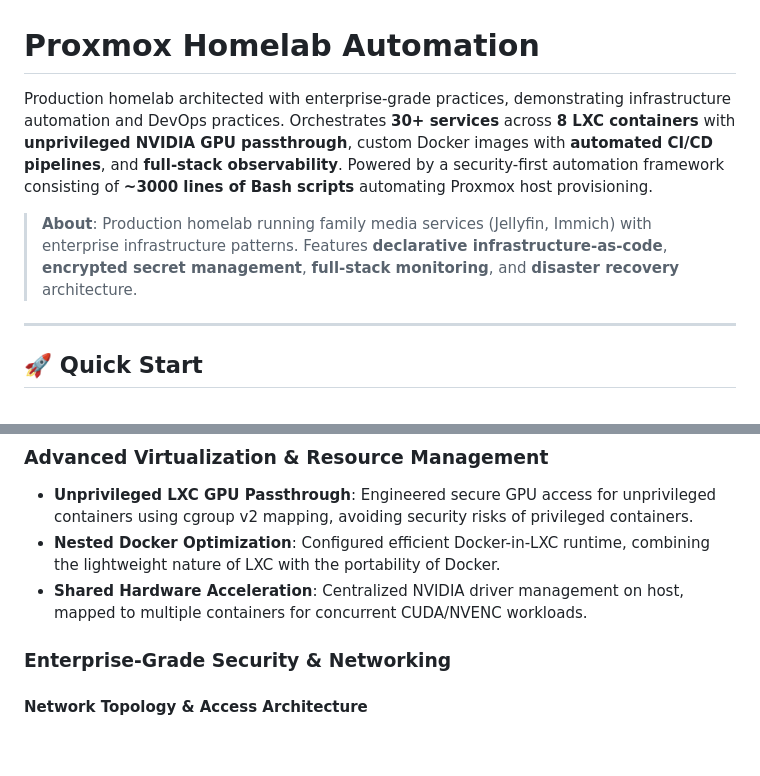
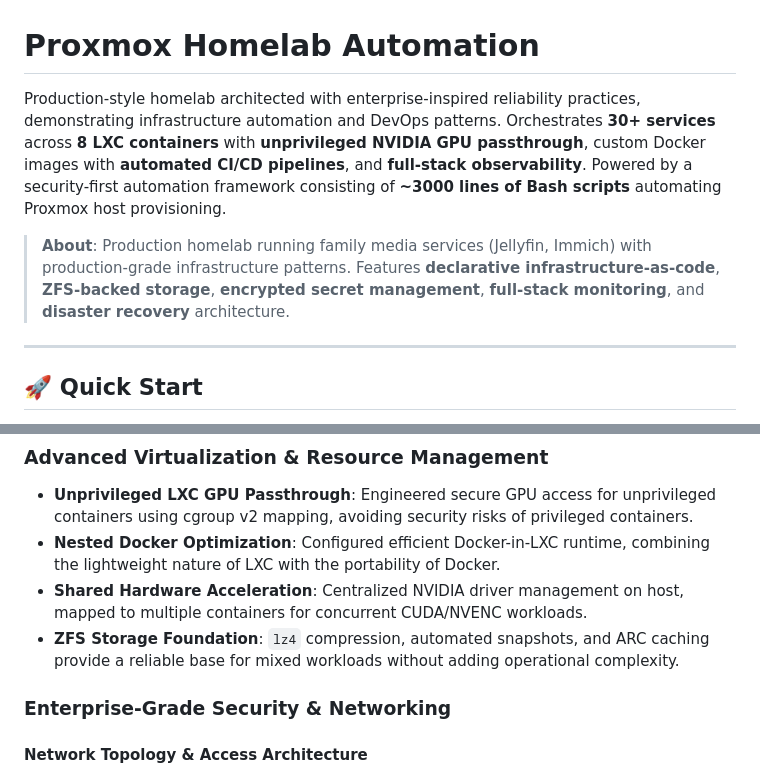
Before and after one commit to Yakrel/proxmox-homelab-automation, a Markdown page: README.md, 2 parts joined by grey strips. Rendered like a GitHub page; blank space fills up the shorter version.

Commit message:
Refine homelab reliability positioning

```diff
--- a/README.md
+++ b/README.md
@@ -1,8 +1,8 @@
 # Proxmox Homelab Automation
 
-Production homelab architected with enterprise-grade practices, demonstrating infrastructure automation and DevOps practices. Orchestrates **30+ services** across **8 LXC containers** with **unprivileged NVIDIA GPU passthrough**, custom Docker images with **automated CI/CD pipelines**, and **full-stack observability**. Powered by a security-first automation framework consisting of **~3000 lines of Bash scripts** automating Proxmox host provisioning.
+Production-style homelab architected with enterprise-inspired reliability practices, demonstrating infrastructure automation and DevOps patterns. Orchestrates **30+ services** across **8 LXC containers** with **unprivileged NVIDIA GPU passthrough**, custom Docker images with **automated CI/CD pipelines**, and **full-stack observability**. Powered by a security-first automation framework consisting of **~3000 lines of Bash scripts** automating Proxmox host provisioning.
 
-> **About**: Production homelab running family media services (Jellyfin, Immich) with enterprise infrastructure patterns. Features **declarative infrastructure-as-code**, **encrypted secret management**, **full-stack monitoring**, and **disaster recovery** architecture.
+> **About**: Production homelab running family media services (Jellyfin, Immich) with production-grade infrastructure patterns. Features **declarative infrastructure-as-code**, **ZFS-backed storage**, **encrypted secret management**, **full-stack monitoring**, and **disaster recovery** architecture.
 
 ---
 
@@ -23,6 +23,7 @@ Interactive menu guides you through stack selection and deployment. Only one pas
 - **Unprivileged LXC GPU Passthrough**: Engineered secure GPU access for unprivileged containers using cgroup v2 mapping, avoiding security risks of privileged containers.
 - **Nested Docker Optimization**: Configured efficient Docker-in-LXC runtime, combining the lightweight nature of LXC with the portability of Docker.
 - **Shared Hardware Acceleration**: Centralized NVIDIA driver management on host, mapped to multiple containers for concurrent CUDA/NVENC workloads.
+- **ZFS Storage Foundation**: `lz4` compression, automated snapshots, and ARC caching provide a reliable base for mixed workloads without adding operational complexity.
 
 ### **Enterprise-Grade Security & Networking**
 
```
